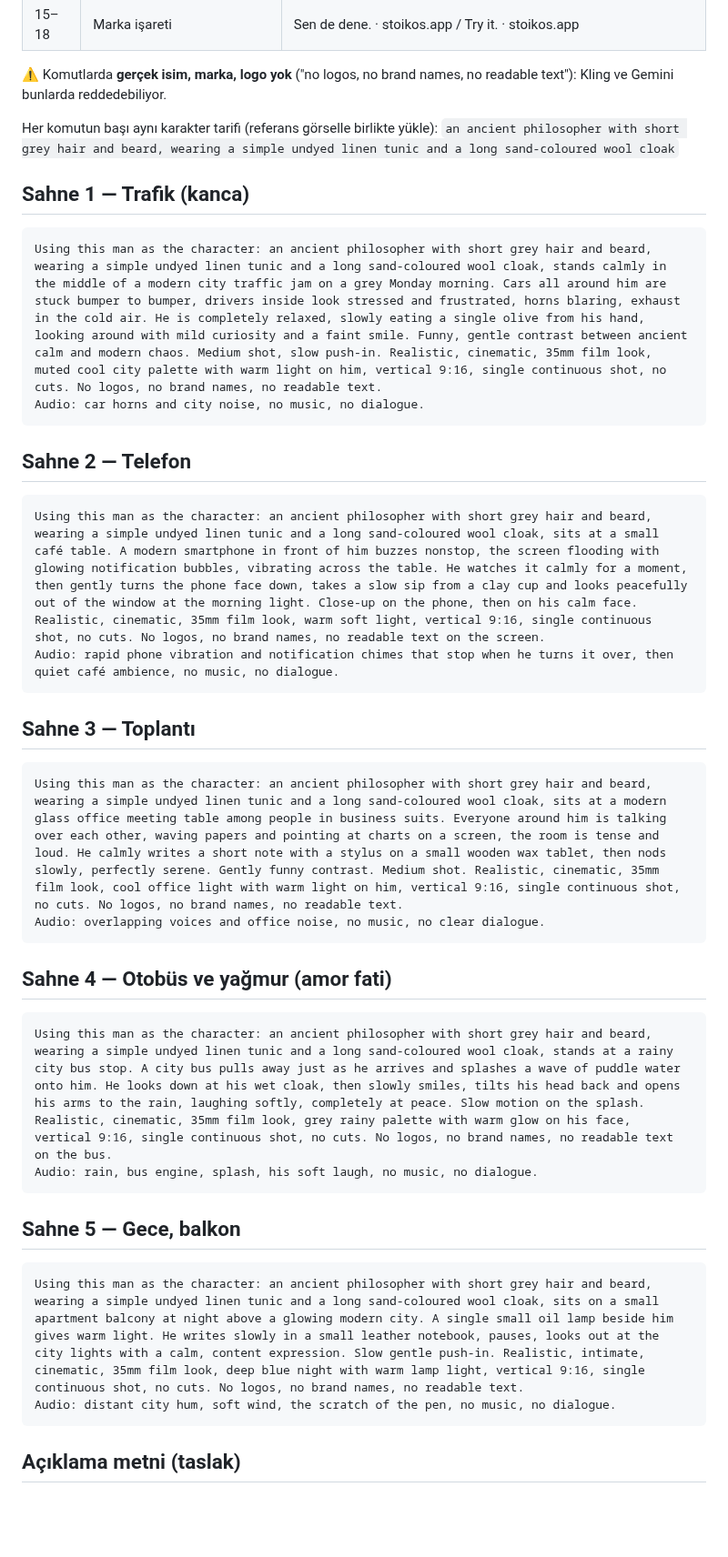
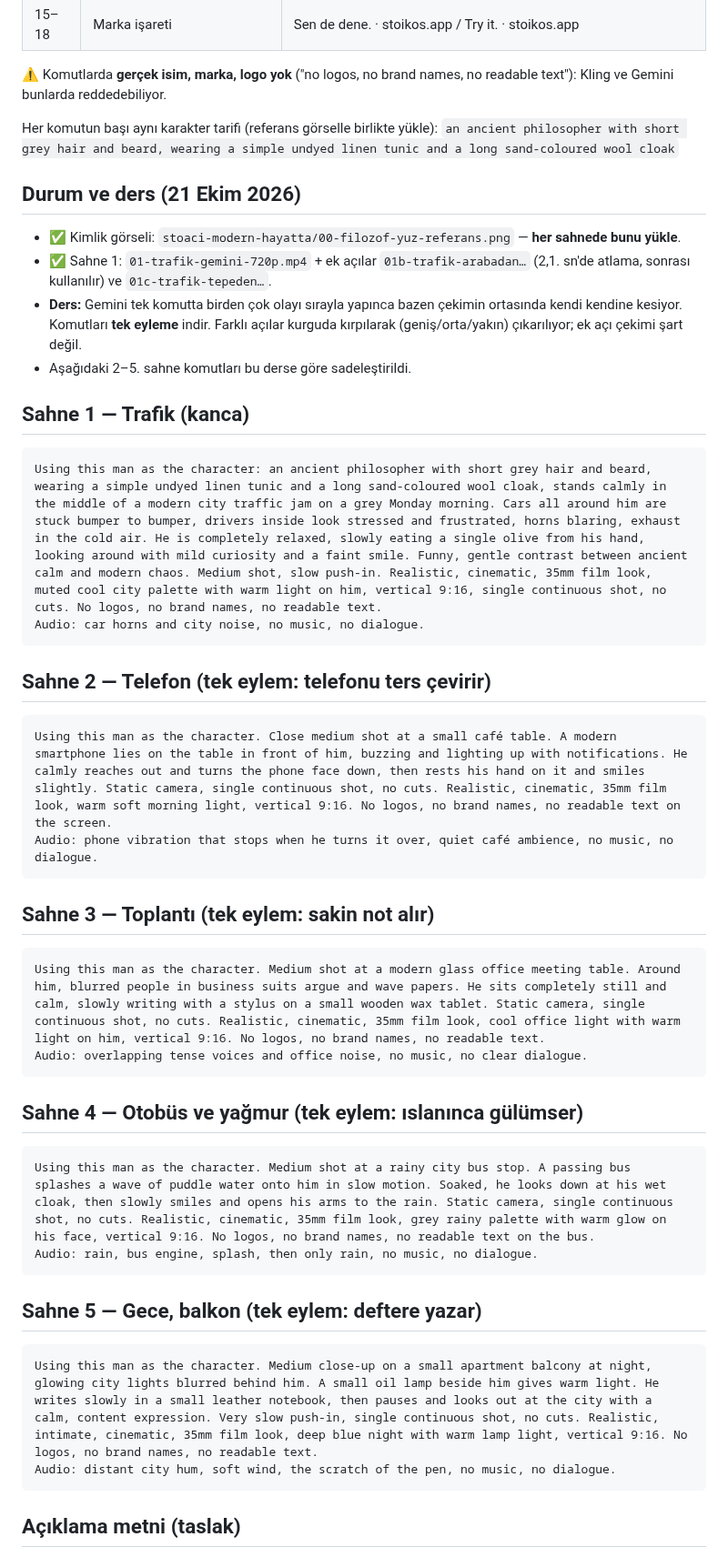
Before and after one commit to suleymaninon-blip/stoikos-app, a Markdown page: docs/sosyal-medya/stoaci-modern-hayatta-yapay-zeka.md, the part around the change. Shown at 91% size. Rendered like a GitHub page; blank space fills up the shorter version.

Commit message:
Stoacı modern hayatta: 2-5. sahne komutları tek eyleme sadeleştirildi (#82)
Claude-Session: https://claude.ai/code/session_01HjT8wZmLW9eAuP1V4jzyXX

Co-authored-by: Claude <noreply@anthropic.com>

````diff
--- a/docs/sosyal-medya/stoaci-modern-hayatta-yapay-zeka.md
+++ b/docs/sosyal-medya/stoaci-modern-hayatta-yapay-zeka.md
@@ -26,33 +26,39 @@
 Her komutun başı aynı karakter tarifi (referans görselle birlikte yükle):
 `an ancient philosopher with short grey hair and beard, wearing a simple undyed linen tunic and a long sand-coloured wool cloak`
 
+## Durum ve ders (21 Ekim 2026)
+- ✅ Kimlik görseli: `stoaci-modern-hayatta/00-filozof-yuz-referans.png` — **her sahnede bunu yükle**.
+- ✅ Sahne 1: `01-trafik-gemini-720p.mp4` + ek açılar `01b-trafik-arabadan…` (2,1. sn'de atlama, sonrası kullanılır) ve `01c-trafik-tepeden…`.
+- **Ders:** Gemini tek komutta birden çok olayı sırayla yapınca bazen çekimin ortasında kendi kendine kesiyor. Komutları **tek eyleme** indir. Farklı açılar kurguda kırpılarak (geniş/orta/yakın) çıkarılıyor; ek açı çekimi şart değil.
+- Aşağıdaki 2–5. sahne komutları bu derse göre sadeleştirildi.
+
 ## Sahne 1 — Trafik (kanca)
 ```
 Using this man as the character: an ancient philosopher with short grey hair and beard, wearing a simple undyed linen tunic and a long sand-coloured wool cloak, stands calmly in the middle of a modern city traffic jam on a grey Monday morning. Cars all around him are stuck bumper to bumper, drivers inside look stressed and frustrated, horns blaring, exhaust in the cold air. He is completely relaxed, slowly eating a single olive from his hand, looking around with mild curiosity and a faint smile. Funny, gentle contrast between ancient calm and modern chaos. Medium shot, slow push-in. Realistic, cinematic, 35mm film look, muted cool city palette with warm light on him, vertical 9:16, single continuous shot, no cuts. No logos, no brand names, no readable text.
 Audio: car horns and city noise, no music, no dialogue.
 ```
 
-## Sahne 2 — Telefon
+## Sahne 2 — Telefon (tek eylem: telefonu ters çevirir)
 ```
-Using this man as the character: an ancient philosopher with short grey hair and beard, wearing a simple undyed linen tunic and a long sand-coloured wool cloak, sits at a small café table. A modern smartphone in front of him buzzes nonstop, the screen flooding with glowing notification bubbles, vibrating across the table. He watches it calmly for a moment, then gently turns the phone face down, takes a slow sip from a clay cup and looks peacefully out of the window at the morning light. Close-up on the phone, then on his calm face. Realistic, cinematic, 35mm film look, warm soft light, vertical 9:16, single continuous shot, no cuts. No logos, no brand names, no readable text on the screen.
-Audio: rapid phone vibration and notification chimes that stop when he turns it over, then quiet café ambience, no music, no dialogue.
+Using this man as the character. Close medium shot at a small café table. A modern smartphone lies on the table in front of him, buzzing and lighting up with notifications. He calmly reaches out and turns the phone face down, then rests his hand on it and smiles slightly. Static camera, single continuous shot, no cuts. Realistic, cinematic, 35mm film look, warm soft morning light, vertical 9:16. No logos, no brand names, no readable text on the screen.
+Audio: phone vibration that stops when he turns it over, quiet café ambience, no music, no dialogue.
 ```
 
-## Sahne 3 — Toplantı
+## Sahne 3 — Toplantı (tek eylem: sakin not alır)
 ```
-Using this man as the character: an ancient philosopher with short grey hair and beard, wearing a simple undyed linen tunic and a long sand-coloured wool cloak, sits at a modern glass office meeting table among people in business suits. Everyone around him is talking over each other, waving papers and pointing at charts on a screen, the room is tense and loud. He calmly writes a short note with a stylus on a small wooden wax tablet, then nods slowly, perfectly serene. Gently funny contrast. Medium shot. Realistic, cinematic, 35mm film look, cool office light with warm light on him, vertical 9:16, single continuous shot, no cuts. No logos, no brand names, no readable text.
-Audio: overlapping voices and office noise, no music, no clear dialogue.
+Using this man as the character. Medium shot at a modern glass office meeting table. Around him, blurred people in business suits argue and wave papers. He sits completely still and calm, slowly writing with a stylus on a small wooden wax tablet. Static camera, single continuous shot, no cuts. Realistic, cinematic, 35mm film look, cool office light with warm light on him, vertical 9:16. No logos, no brand names, no readable text.
+Audio: overlapping tense voices and office noise, no music, no clear dialogue.
 ```
 
-## Sahne 4 — Otobüs ve yağmur (amor fati)
+## Sahne 4 — Otobüs ve yağmur (tek eylem: ıslanınca gülümser)
 ```
-Using this man as the character: an ancient philosopher with short grey hair and beard, wearing a simple undyed linen tunic and a long sand-coloured wool cloak, stands at a rainy city bus stop. A city bus pulls away just as he arrives and splashes a wave of puddle water onto him. He looks down at his wet cloak, then slowly smiles, tilts his head back and opens his arms to the rain, laughing softly, completely at peace. Slow motion on the splash. Realistic, cinematic, 35mm film look, grey rainy palette with warm glow on his face, vertical 9:16, single continuous shot, no cuts. No logos, no brand names, no readable text on the bus.
-Audio: rain, bus engine, splash, his soft laugh, no music, no dialogue.
+Using this man as the character. Medium shot at a rainy city bus stop. A passing bus splashes a wave of puddle water onto him in slow motion. Soaked, he looks down at his wet cloak, then slowly smiles and opens his arms to the rain. Static camera, single continuous shot, no cuts. Realistic, cinematic, 35mm film look, grey rainy palette with warm glow on his face, vertical 9:16. No logos, no brand names, no readable text on the bus.
+Audio: rain, bus engine, splash, then only rain, no music, no dialogue.
 ```
 
-## Sahne 5 — Gece, balkon
+## Sahne 5 — Gece, balkon (tek eylem: deftere yazar)
 ```
-Using this man as the character: an ancient philosopher with short grey hair and beard, wearing a simple undyed linen tunic and a long sand-coloured wool cloak, sits on a small apartment balcony at night above a glowing modern city. A single small oil lamp beside him gives warm light. He writes slowly in a small leather notebook, pauses, looks out at the city lights with a calm, content expression. Slow gentle push-in. Realistic, intimate, cinematic, 35mm film look, deep blue night with warm lamp light, vertical 9:16, single continuous shot, no cuts. No logos, no brand names, no readable text.
+Using this man as the character. Medium close-up on a small apartment balcony at night, glowing city lights blurred behind him. A small oil lamp beside him gives warm light. He writes slowly in a small leather notebook, then pauses and looks out at the city with a calm, content expression. Very slow push-in, single continuous shot, no cuts. Realistic, intimate, cinematic, 35mm film look, deep blue night with warm lamp light, vertical 9:16. No logos, no brand names, no readable text.
 Audio: distant city hum, soft wind, the scratch of the pen, no music, no dialogue.
 ```
 
````
